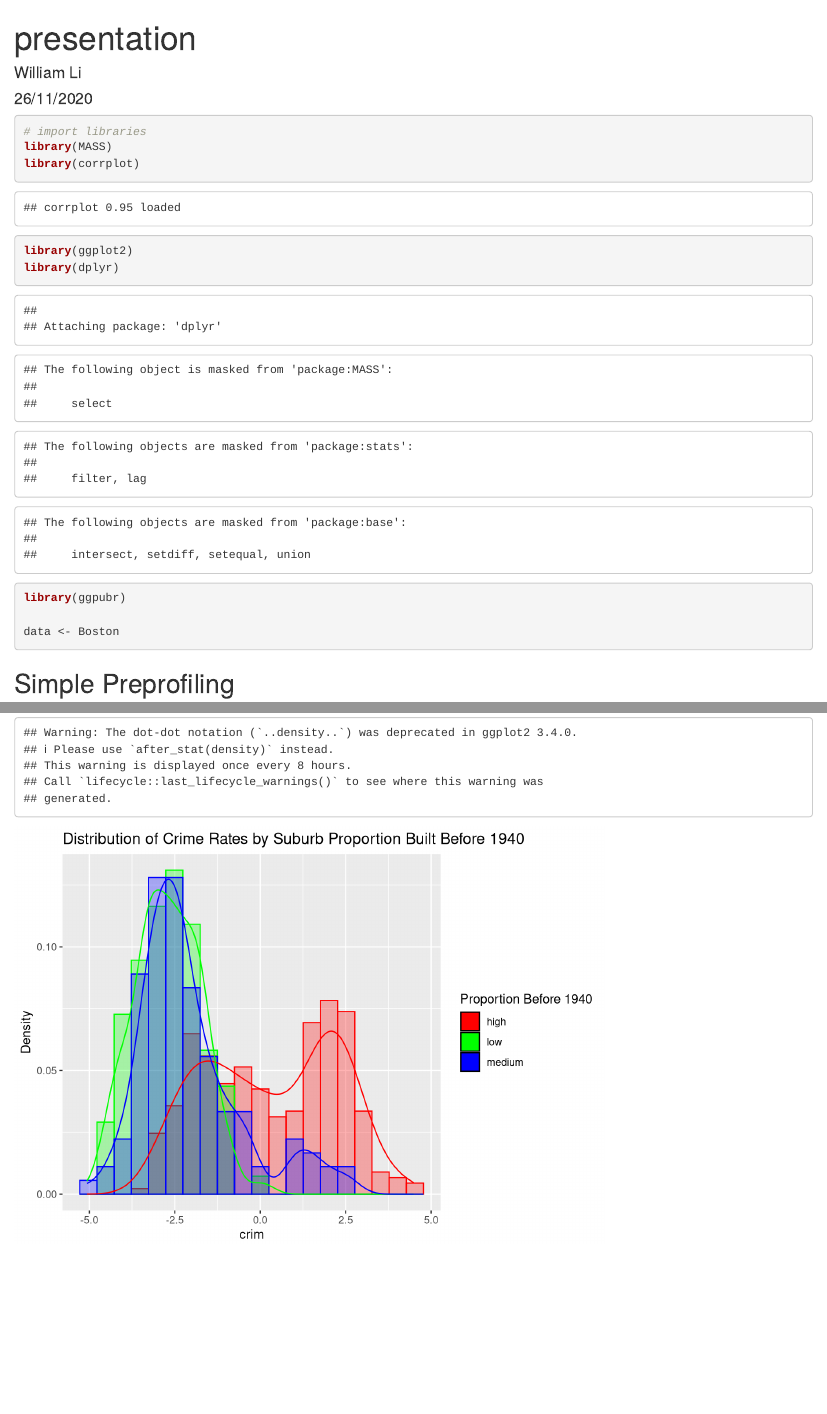
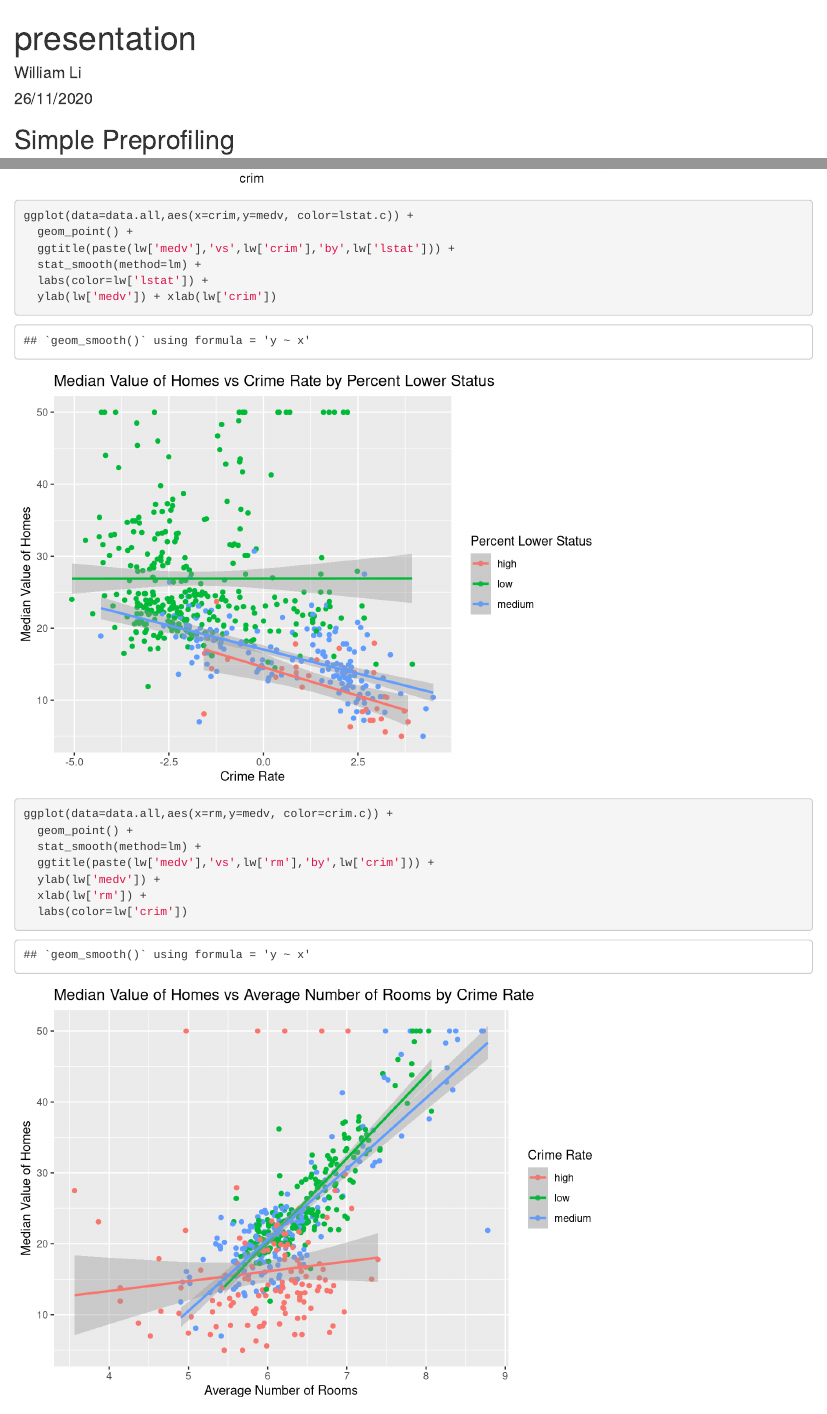
Before and after one commit to willseff/SS2864, an R Markdown document (Group Project/presentation.Rmd): the page in a window 1100 px wide, from its top, and a second part further down, joined at a grey line. Rendered offline with R 4.5, knitr and Pandoc, with nearby package versions.

Commit message:
small changes

````diff
--- a/Group Project/presentation.Rmd
+++ b/Group Project/presentation.Rmd
@@ -9,7 +9,7 @@ output: html_document
 knitr::opts_chunk$set(echo = TRUE)
 ```
 
-```{r}
+```{r, include=FALSE}
 # import libraries
 library(MASS)
 library(corrplot)
@@ -17,4 +17,3 @@ library(ggplot2)
 library(dplyr)
 library(ggpubr)
 
-data <- Boston
@@ -198,0 +200,19 @@ ggplot(data=data.all) +
+ggplot(data=data.all,aes(x=crim,y=medv, color=lstat.c)) +
+  geom_point() +
+  ggtitle(paste(lw['medv'],'vs',lw['crim'],'by',lw['lstat'])) +
+  stat_smooth(method=lm) +
+  labs(color=lw['lstat']) +
+  ylab(lw['medv']) + xlab(lw['crim'])
+
+```
+
+```{r}
+ggplot(data=data.all,aes(x=rm,y=medv, color=crim.c)) +
+  geom_point() +
+  stat_smooth(method=lm) +
+  ggtitle(paste(lw['medv'],'vs',lw['rm'],'by',lw['crim'])) +
+  ylab(lw['medv']) +
+  xlab(lw['rm']) +
+  labs(color=lw['crim'])
+
+```
````
Also changed, not shown: Group Project/ml.R (+34 -0 lines), Group Project/presentation.html (added), Group Project/presentation.Rmd (10 more changed lines), 3 other files.
